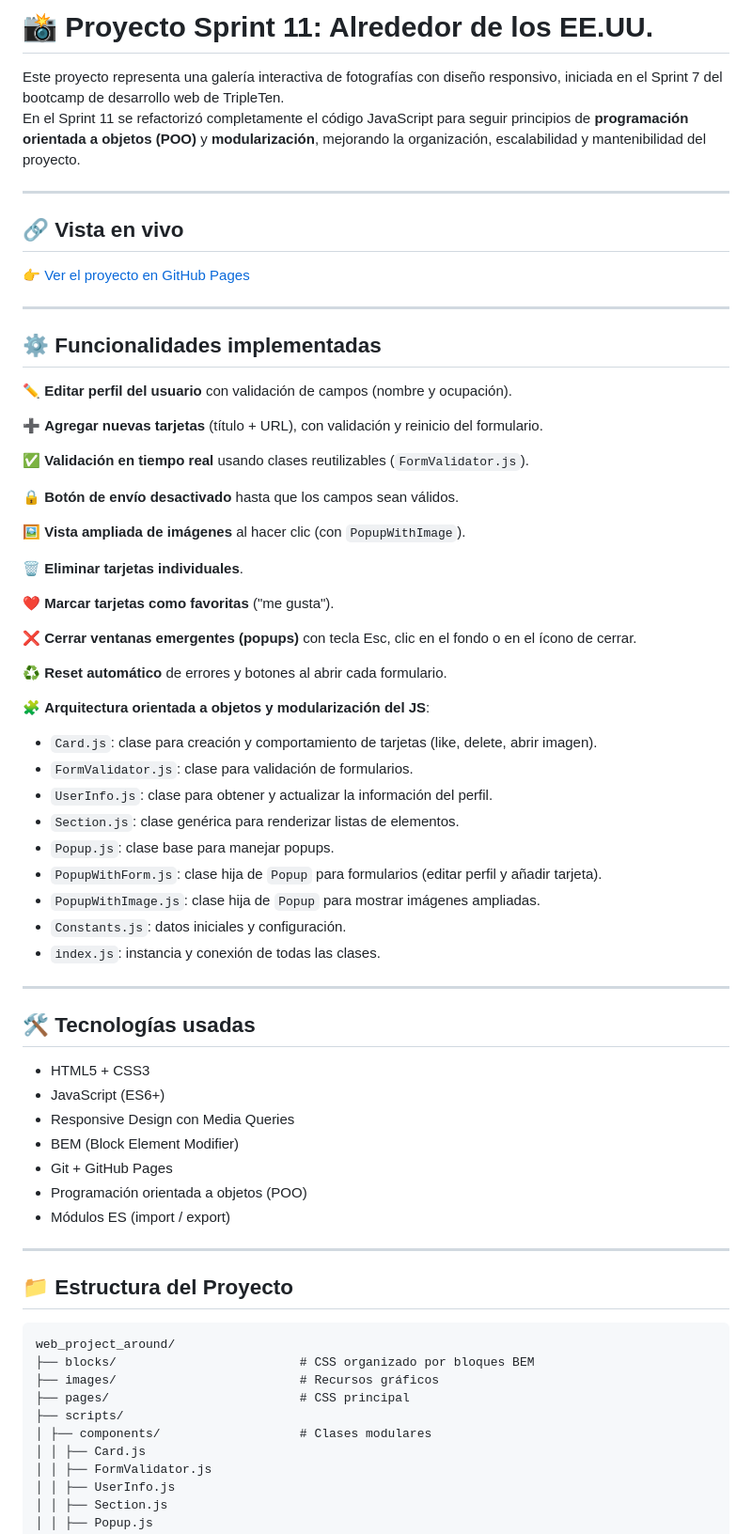
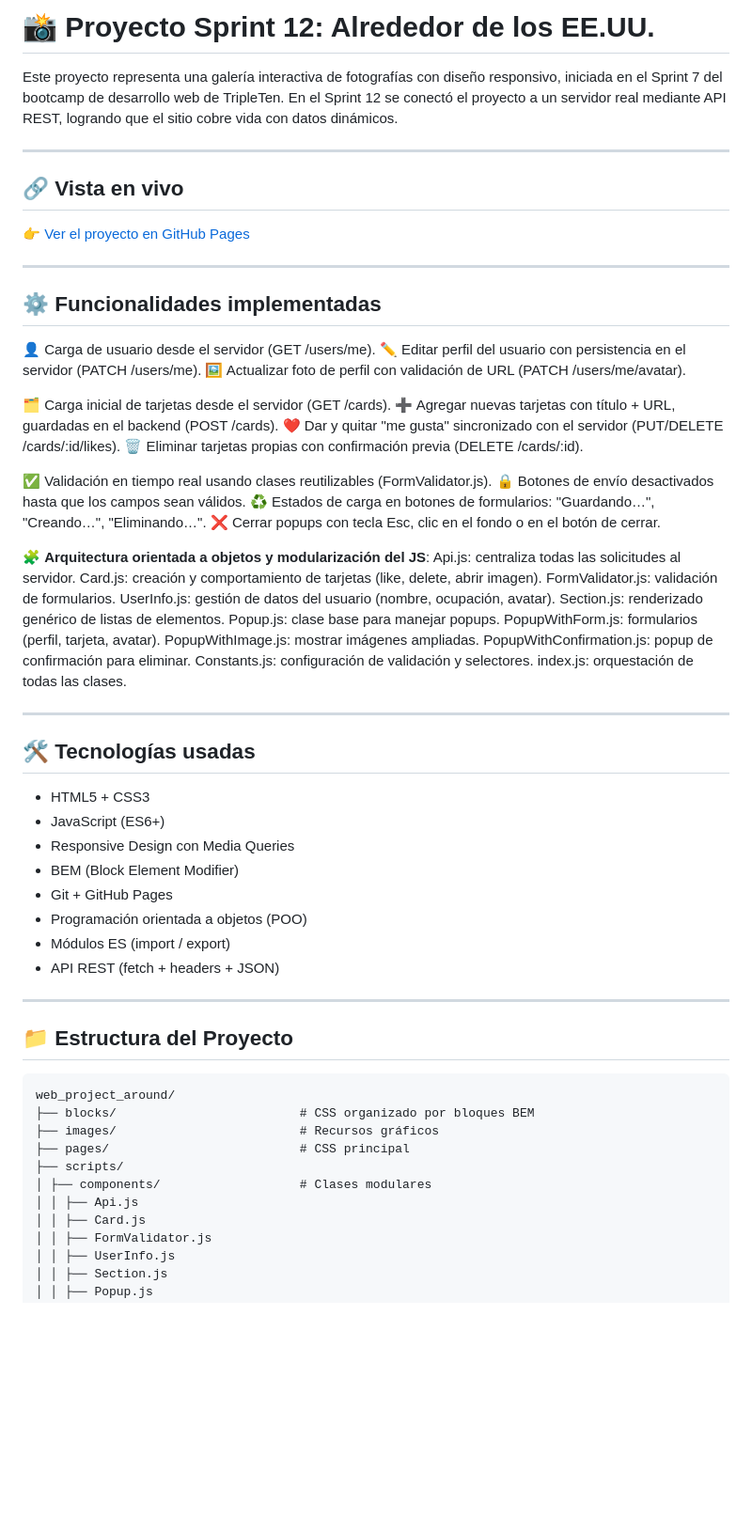
Before and after one commit to ea0627/web_project_around, a Markdown page: README.md, the part around the change printed below. Shown: that part at 94% size. Drawn GitHub-style; blank space fills up the shorter version.

Commit message:
Se actualiza archivo README

```diff
--- a/README.md
+++ b/README.md
@@ -1,7 +1,7 @@
-# 📸 Proyecto Sprint 11: Alrededor de los EE.UU.
+# 📸 Proyecto Sprint 12: Alrededor de los EE.UU.
 
 Este proyecto representa una galería interactiva de fotografías con diseño responsivo, iniciada en el Sprint 7 del bootcamp de desarrollo web de TripleTen.
-En el Sprint 11 se refactorizó completamente el código JavaScript para seguir principios de **programación orientada a objetos (POO)** y **modularización**, mejorando la organización, escalabilidad y mantenibilidad del proyecto.
+En el Sprint 12 se conectó el proyecto a un servidor real mediante API REST, logrando que el sitio cobre vida con datos dinámicos.
 
 ---
 
@@ -13,34 +13,32 @@ En el Sprint 11 se refactorizó completamente el código JavaScript para seguir
 
 ## ⚙️ Funcionalidades implementadas
 
-✏️ **Editar perfil del usuario** con validación de campos (nombre y ocupación).
+👤 Carga de usuario desde el servidor (GET /users/me).
+✏️ Editar perfil del usuario con persistencia en el servidor (PATCH /users/me).
+🖼️ Actualizar foto de perfil con validación de URL (PATCH /users/me/avatar).
 
-➕ **Agregar nuevas tarjetas** (título + URL), con validación y reinicio del formulario.
+🗂️ Carga inicial de tarjetas desde el servidor (GET /cards).
+➕ Agregar nuevas tarjetas con título + URL, guardadas en el backend (POST /cards).
+❤️ Dar y quitar "me gusta" sincronizado con el servidor (PUT/DELETE /cards/:id/likes).
+🗑️ Eliminar tarjetas propias con confirmación previa (DELETE /cards/:id).
 
-✅ **Validación en tiempo real** usando clases reutilizables (`FormValidator.js`).
-
-🔒 **Botón de envío desactivado** hasta que los campos sean válidos.
-
-🖼️ **Vista ampliada de imágenes** al hacer clic (con `PopupWithImage`).
-
-🗑️ **Eliminar tarjetas individuales**.
-
-❤️ **Marcar tarjetas como favoritas** ("me gusta").
-
-❌ **Cerrar ventanas emergentes (popups)** con tecla Esc, clic en el fondo o en el ícono de cerrar.
-
-♻️ **Reset automático** de errores y botones al abrir cada formulario.
+✅ Validación en tiempo real usando clases reutilizables (FormValidator.js).
+🔒 Botones de envío desactivados hasta que los campos sean válidos.
+♻️ Estados de carga en botones de formularios: "Guardando…", "Creando…", "Eliminando…".
+❌ Cerrar popups con tecla Esc, clic en el fondo o en el botón de cerrar.
 
 🧩 **Arquitectura orientada a objetos y modularización del JS**:
-- `Card.js`: clase para creación y comportamiento de tarjetas (like, delete, abrir imagen).
-- `FormValidator.js`: clase para validación de formularios.
-- `UserInfo.js`: clase para obtener y actualizar la información del perfil.
-- `Section.js`: clase genérica para renderizar listas de elementos.
-- `Popup.js`: clase base para manejar popups.
-- `PopupWithForm.js`: clase hija de `Popup` para formularios (editar perfil y añadir tarjeta).
-- `PopupWithImage.js`: clase hija de `Popup` para mostrar imágenes ampliadas.
-- `Constants.js`: datos iniciales y configuración.
-- `index.js`: instancia y conexión de todas las clases.
+Api.js: centraliza todas las solicitudes al servidor.
+Card.js: creación y comportamiento de tarjetas (like, delete, abrir imagen).
+FormValidator.js: validación de formularios.
+UserInfo.js: gestión de datos del usuario (nombre, ocupación, avatar).
+Section.js: renderizado genérico de listas de elementos.
+Popup.js: clase base para manejar popups.
+PopupWithForm.js: formularios (perfil, tarjeta, avatar).
+PopupWithImage.js: mostrar imágenes ampliadas.
+PopupWithConfirmation.js: popup de confirmación para eliminar.
+Constants.js: configuración de validación y selectores.
+index.js: orquestación de todas las clases.
 
 ---
 
@@ -53,6 +51,7 @@ En el Sprint 11 se refactorizó completamente el código JavaScript para seguir
 - Git + GitHub Pages
 - Programación orientada a objetos (POO)
 - Módulos ES (import / export)
+- API REST (fetch + headers + JSON)
 
 ---
 
@@ -65,6 +64,7 @@ web_project_around/
 ├── pages/                          # CSS principal
 ├── scripts/
 │ ├── components/                   # Clases modulares
+│ │ ├── Api.js
 │ │ ├── Card.js
 │ │ ├── FormValidator.js
 │ │ ├── UserInfo.js
```
Also changed, not shown: other parts of README.md (+6 -3 lines).
